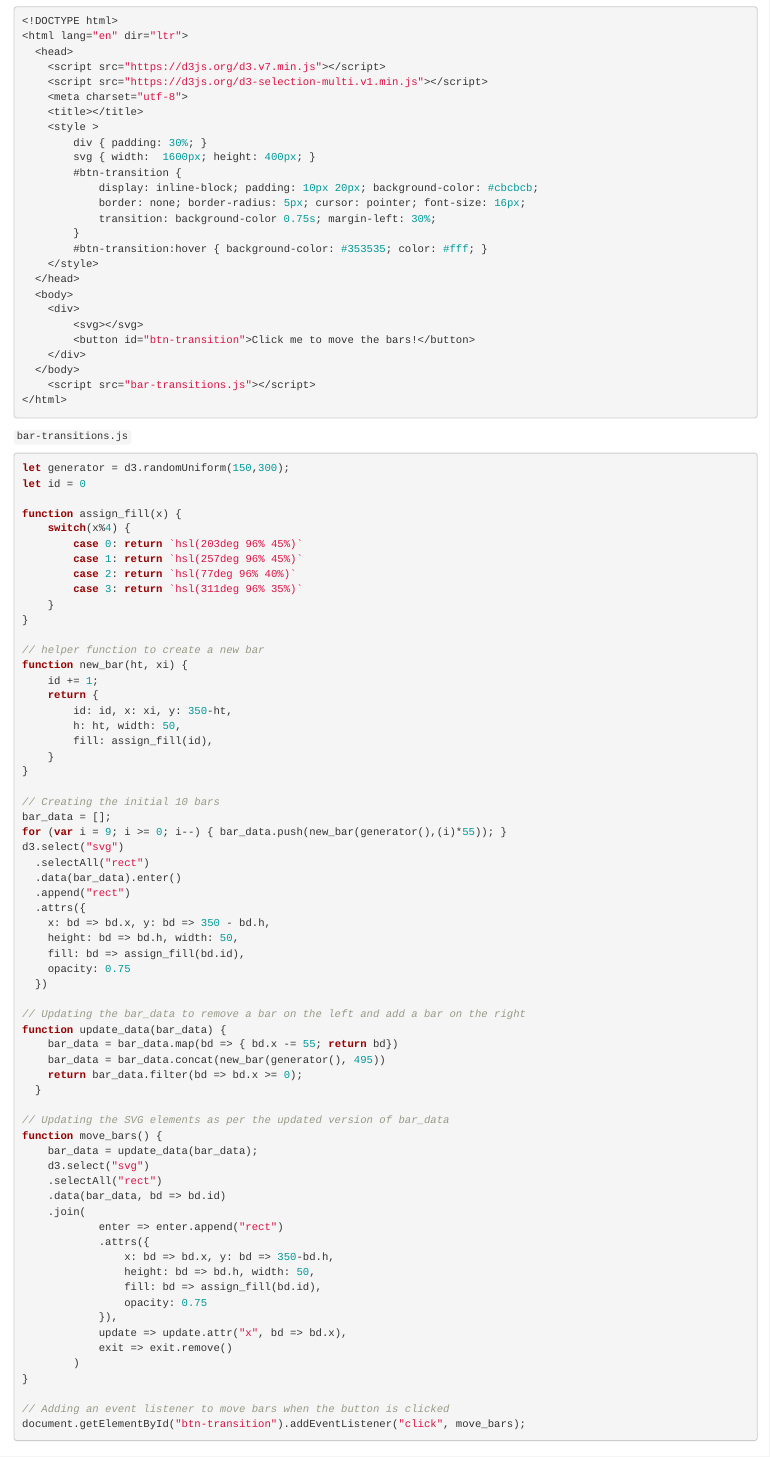
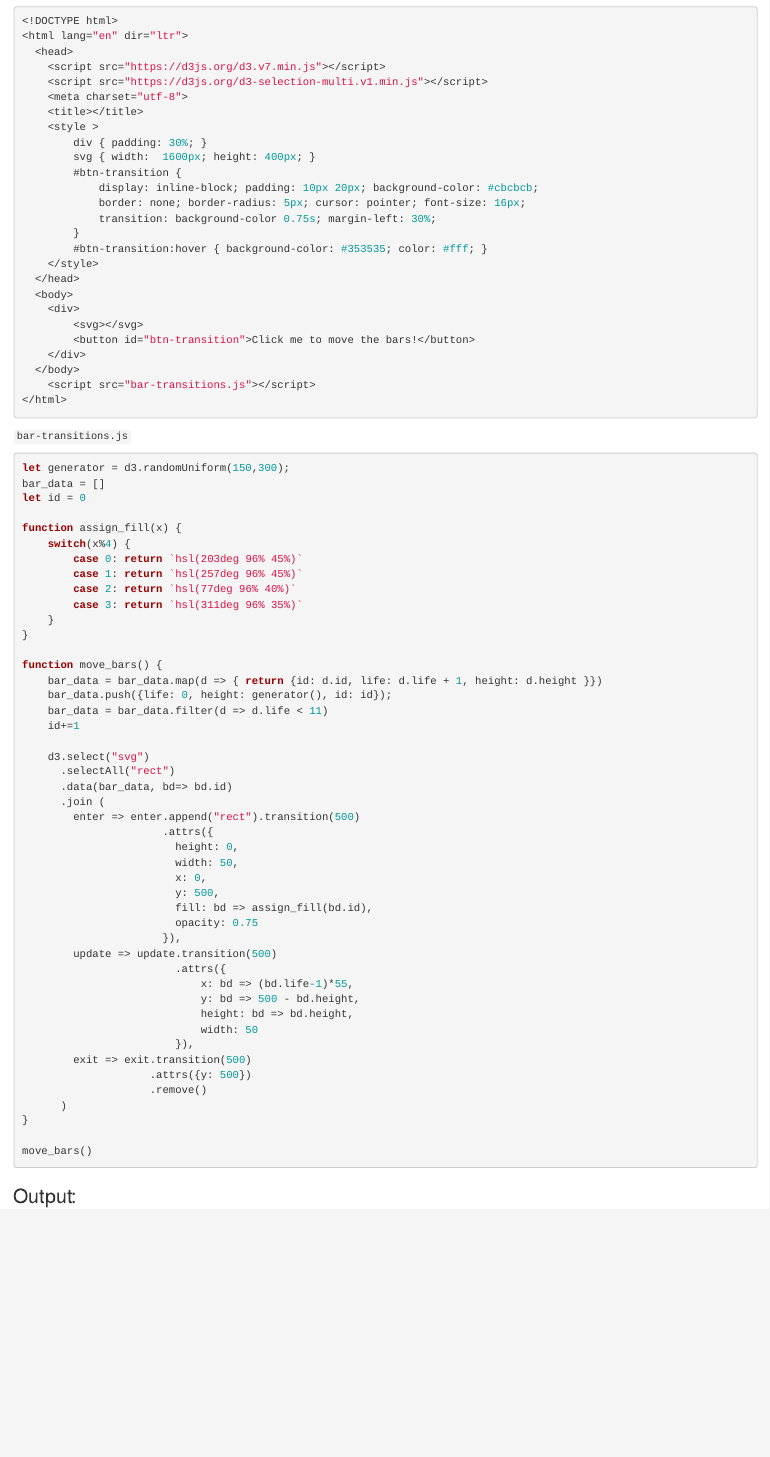
Before and after one commit to NiharikaCNR/Data-Visualization, an R Markdown document (docs/index.Rmd): the page in a window 1100 px wide, from 6570 px down. Rendered offline with R 4.5, knitr and Pandoc, with nearby package versions; drawn as R Markdown's standard HTML page in place of the format the file asks for; some code elsewhere in the file could not run offline; a font, style sheet, LaTeX package, included part or bibliography that could not be used is replaced or left out.

Commit message:
modified bar transitions

````diff
--- a/docs/index.Rmd
+++ b/docs/index.Rmd
@@ -2,7 +2,7 @@
 title: 'STAT 679: Problem Set #2'
 author: "Niharika Chunduru"
 output: rmdformats::readthedown
-css: ps2_styles.css
+css: index_styles.css
 date: "`r Sys.Date()`"
 # output: pdf_document
 # geometry: margin=0.5in
@@ -328,6 +328,7 @@ __This problem continues [Simple Bar Chart] above. We will create a bar chart th
 `bar-transitions.js`
 ```{js, eval=F}
 let generator = d3.randomUniform(150,300);
+bar_data = []
 let id = 0
 
 function assign_fill(x) {
@@ -339,58 +340,39 @@ function assign_fill(x) {
     }
 }
 
-// helper function to create a new bar
-function new_bar(ht, xi) {
-    id += 1;
-    return {
-        id: id, x: xi, y: 350-ht,
-        h: ht, width: 50,
-        fill: assign_fill(id),
-    }
+function move_bars() {
+    bar_data = bar_data.map(d => { return {id: d.id, life: d.life + 1, height: d.height }})
+    bar_data.push({life: 0, height: generator(), id: id});
+    bar_data = bar_data.filter(d => d.life < 11)
+    id+=1
+
+    d3.select("svg")
+      .selectAll("rect")
+      .data(bar_data, bd=> bd.id)
+      .join (
+        enter => enter.append("rect").transition(500)
+                      .attrs({
+                        height: 0,
+                        width: 50,
+                        x: 0,
+                        y: 500,
+                        fill: bd => assign_fill(bd.id),
+                        opacity: 0.75
+                      }),
+        update => update.transition(500)
+                        .attrs({
+                            x: bd => (bd.life-1)*55,
+                            y: bd => 500 - bd.height,
+                            height: bd => bd.height,
+                            width: 50
+                        }),
+        exit => exit.transition(500)
+                    .attrs({y: 500})
+                    .remove()
+      )
 }
 
-// Creating the initial 10 bars
-bar_data = [];
-for (var i = 9; i >= 0; i--) { bar_data.push(new_bar(generator(),(i)*55)); }
-d3.select("svg")
-  .selectAll("rect")
-  .data(bar_data).enter()
-  .append("rect")
-  .attrs({
-    x: bd => bd.x, y: bd => 350 - bd.h,
-    height: bd => bd.h, width: 50,
-    fill: bd => assign_fill(bd.id),
-    opacity: 0.75
-  })
-
-// Updating the bar_data to remove a bar on the left and add a bar on the right
-function update_data(bar_data) {
-    bar_data = bar_data.map(bd => { bd.x -= 55;	return bd})
-    bar_data = bar_data.concat(new_bar(generator(), 495))
-    return bar_data.filter(bd => bd.x >= 0);
-  }
-
-// Updating the SVG elements as per the updated version of bar_data
-function move_bars() {
-    bar_data = update_data(bar_data);
-    d3.select("svg")
-    .selectAll("rect")
-    .data(bar_data, bd => bd.id)
-    .join(
-            enter => enter.append("rect")
-            .attrs({
-                x: bd => bd.x, y: bd => 350-bd.h,
-                height: bd => bd.h, width: 50,
-                fill: bd => assign_fill(bd.id),
-                opacity: 0.75
-            }),
-            update => update.attr("x", bd => bd.x),
-            exit => exit.remove()
-        )
-}
-
-// Adding an event listener to move bars when the button is clicked
-document.getElementById("btn-transition").addEventListener("click", move_bars);
+move_bars()
 ```
 
 ### Output:
````
Also changed, not shown: 3 other files.
